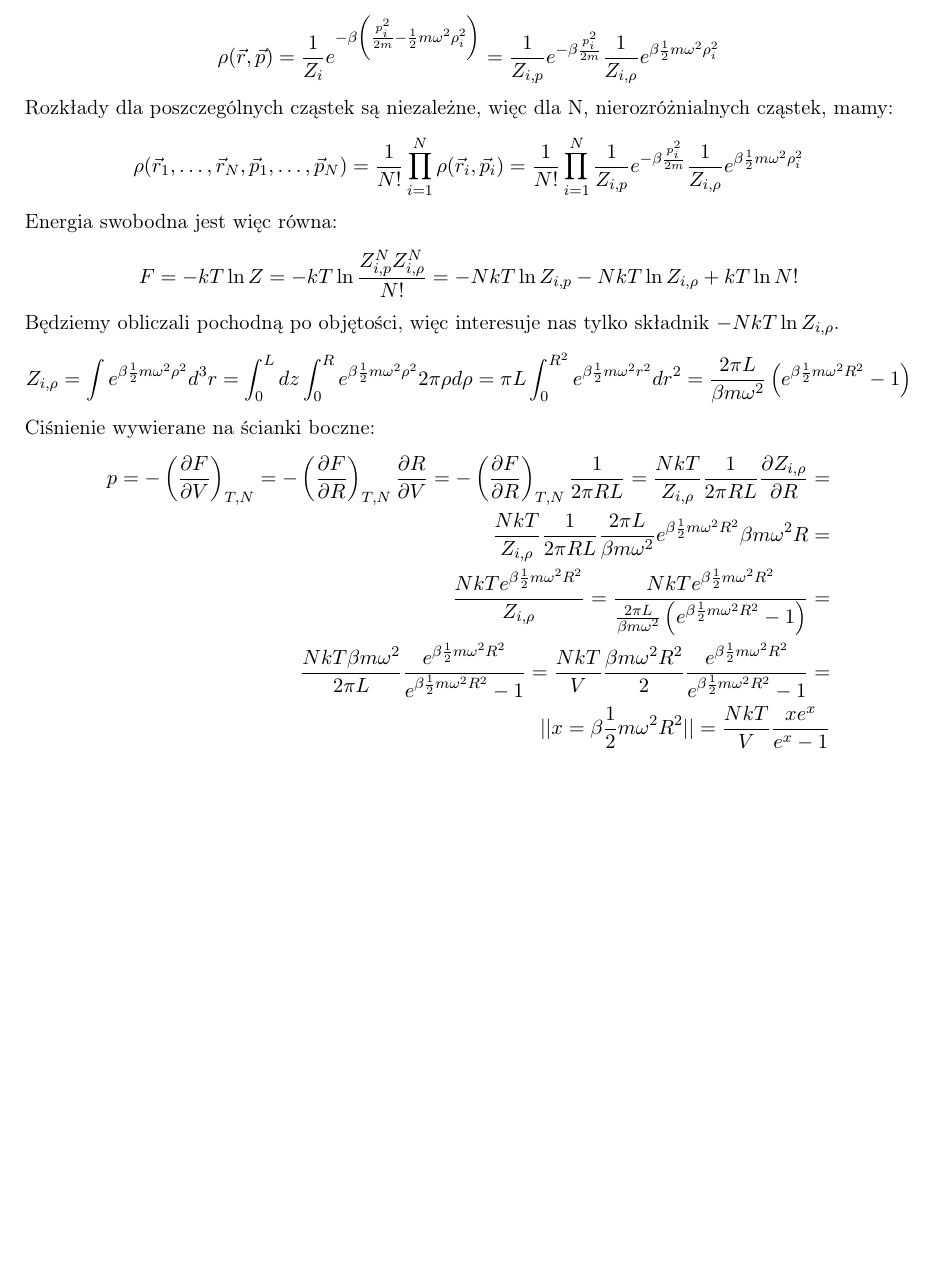
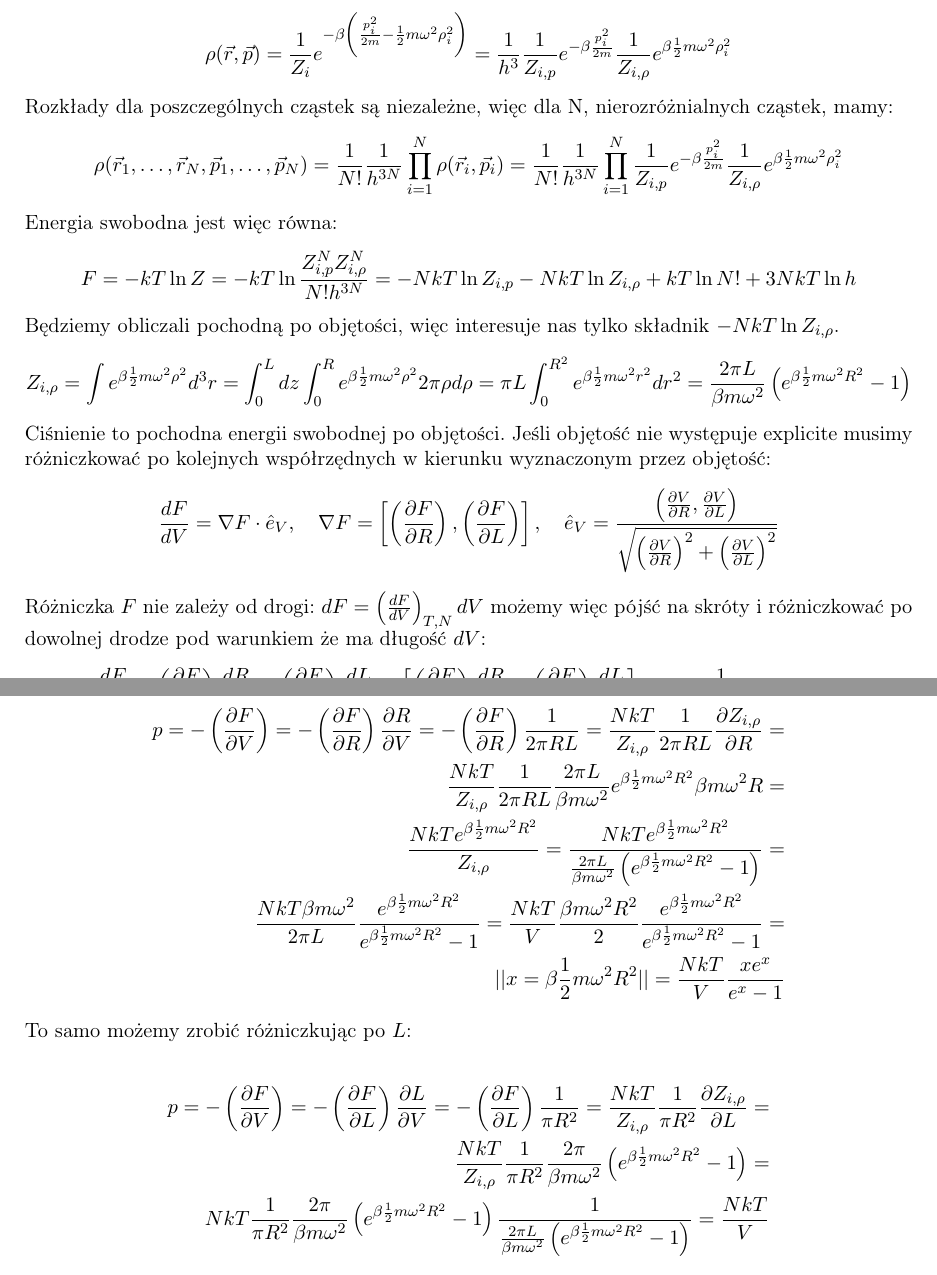
Before and after one commit to akalinow/Termodynamika_R, a LaTeX document (zestaw_8/zestaw_8_rozwiazania.tex): part of page 6 of 7 before the commit and two parts of pages 6 and 7 of 7 after it, the two joined at a grey line, cut so that both start at the same text, the shorter picture padded with empty space. Compiled offline with pdfLaTeX.

Commit message:
* fix typos

```diff
--- a/zestaw_8/zestaw_8_rozwiazania.tex
+++ b/zestaw_8/zestaw_8_rozwiazania.tex
@@ -418,20 +418,21 @@ Ta energia daje wkład do całkowitej energii występującej w rozkładzie kanon
 Dla pojedynczej cząstki mamy więc ($\beta = \frac{1}{kT}$):
 \begin{align*}
   \rho(\vec{r},\vec{p}) = \frac{1}{Z_{i}} e^{-\beta \left( \frac{p_{i}^2}{2m} - \frac{1}{2} m \omega^2 \rho_{i}^2 \right)} =
-  \frac{1}{Z_{i,p}} e^{-\beta \frac{p_{i}^2}{2m}} \frac{1}{Z_{i,\rho}} e^{\beta \frac{1}{2} m \omega^2 \rho_{i}^2}
+   \frac{1}{h^{3}} \frac{1}{Z_{i,p}} e^{-\beta \frac{p_{i}^2}{2m}} \frac{1}{Z_{i,\rho}} e^{\beta \frac{1}{2} m \omega^2 \rho_{i}^2}
 \end{align*}
 
 Rozkłady dla poszczególnych cząstek są niezależne, więc dla N, nierozróżnialnych cząstek,
 mamy:
 \begin{align*}
   \rho(\vec{r}_1, \ldots, \vec{r}_N, \vec{p}_1, \ldots, \vec{p}_N) =
-  \frac{1}{N!} \prod_{i=1}^{N} \rho(\vec{r}_i, \vec{p}_i) =
-  \frac{1}{N!} \prod_{i=1}^{N} \frac{1}{Z_{i,p}} e^{-\beta \frac{p_{i}^2}{2m}} \frac{1}{Z_{i,\rho}} e^{\beta \frac{1}{2} m \omega^2 \rho_{i}^2}
+  \frac{1}{N!} \frac{1}{h^{3N}}\prod_{i=1}^{N} \rho(\vec{r}_i, \vec{p}_i) =
+  \frac{1}{N!} \frac{1}{h^{3N}} \prod_{i=1}^{N} \frac{1}{Z_{i,p}} e^{-\beta \frac{p_{i}^2}{2m}} \frac{1}{Z_{i,\rho}} e^{\beta \frac{1}{2} m \omega^2 \rho_{i}^2}
 \end{align*}
 
 Energia swobodna jest więc równa:
 \begin{align*}
-  F = -kT \ln Z = -kT \ln \frac{Z_{i,p}^N Z_{i,\rho}^N}{N!} = -NkT \ln Z_{i,p} - NkT \ln Z_{i,\rho} + kT \ln N!
+  F = -kT \ln Z = -kT \ln \frac{Z_{i,p}^N Z_{i,\rho}^N}{N!h^{3N}} =
+  -NkT \ln Z_{i,p} - NkT \ln Z_{i,\rho} + kT \ln N! + 3NkT \ln h
 \end{align*}
 
 Będziemy obliczali pochodną po objętości, więc interesuje nas tylko
@@ -443,11 +444,31 @@ składnik $-NkT \ln Z_{i,\rho}$.
   \frac{2\pi L}{\beta m \omega^2} \left(e^{\beta \frac{1}{2} m \omega^2 R^2}-1\right)
 \end{align*}
 
-Ciśnienie wywierane na ścianki boczne:
+Ciśnienie to pochodna energii swobodnej po objętości.
+Jeśli objętość nie występuje explicite musimy różniczkować
+po kolejnych współrzędnych w kierunku wyznaczonym przez objętość:
 \begin{align*}
-  p = -\left( \frac{\partial F}{\partial V} \right)_{T,N} =
-  -\left( \frac{\partial F}{\partial R} \right)_{T,N} \frac{\partial R}{\partial V} =
-  -\left(\frac{\partial F}{\partial R} \right)_{T,N} \frac{1}{2\pi R L} =
+  \frac{dF}{dV} =  \nabla F \cdot \hat{e}_{V}, \quad
+  \nabla F = \left[\left( \frac{\partial F}{\partial R} \right),
+              \left( \frac{\partial F}{\partial L} \right) \right], \quad
+\hat{e}_{V} = \frac{\left( \frac{\partial V}{\partial R}, \frac{\partial V}{\partial L} \right)}{\sqrt{\left(\frac{\partial V}{\partial R}\right)^2 + \left(\frac{\partial V}{\partial L}\right)^2}}
+\end{align*}
+
+Różniczka $F$ nie zależy od drogi:
+$dF = \left( \frac{d F}{d V} \right)_{T,N} dV $
+możemy więc pójść na skróty i różniczkować po dowolnej drodze
+pod warunkiem że ma długość $dV$:
+\begin{align*}
+  \frac{dF}{dV} = \left( \frac{\partial F}{\partial R} \right) \frac{dR}{dV} =
+       \left( \frac{\partial F}{\partial L} \right) \frac{dL}{dV} =
+       \left[\left( \frac{\partial F}{\partial R} \right) \frac{dR}{dV}  +
+       \left( \frac{\partial F}{\partial L} \right) \frac{dL}{dV} \right] \frac{1}{\sqrt{\left(\frac{dR}{dV}\right)^2 + \left(\frac{dL}{dV}\right)^2}} = 1
+\end{align*}
+
+\begin{align*}
+  p = -\left( \frac{\partial F}{\partial V} \right) =
+  -\left( \frac{\partial F}{\partial R} \right) \frac{\partial R}{\partial V} =
+  -\left(\frac{\partial F}{\partial R} \right) \frac{1}{2\pi R L} =
   \frac{NkT}{Z_{i,\rho}} \frac{1}{2\pi R L} \frac{\partial Z_{i,\rho}}{\partial R} = \\
    \frac{NkT}{Z_{i,\rho}} \frac{1}{2\pi R L} \frac{2\pi L}{\beta m \omega^2} e^{\beta \frac{1}{2} m \omega^2 R^2} \beta m \omega^2 R = \\
   \frac{NkT e^{\beta \frac{1}{2} m \omega^2 R^2}}{Z_{i,\rho}} =
@@ -457,6 +478,20 @@ Ciśnienie wywierane na ścianki boczne:
   || x = \beta \frac{1}{2} m \omega^2 R^2 || =
   \frac{NkT}{V} \frac{x e^{x}}{e^{x}-1}
 \end{align*}
+
+To samo możemy zrobić różniczkując po $L$:
+
+\begin{align*}
+  p = -\left( \frac{\partial F}{\partial V} \right) =
+  -\left( \frac{\partial F}{\partial L} \right) \frac{\partial L}{\partial V} =
+  -\left(\frac{\partial F}{\partial L} \right) \frac{1}{\pi R^2} =
+  \frac{NkT}{Z_{i,\rho}} \frac{1}{\pi R^2} \frac{\partial Z_{i,\rho}}{\partial L} = \\
+  \frac{NkT}{Z_{i,\rho}} \frac{1}{\pi R^2} \frac{2\pi}{\beta m \omega^2} \left(e^{\beta \frac{1}{2} m \omega^2 R^2}-1\right) = \\
+   NkT\frac{1}{\pi R^2} \frac{2\pi}{\beta m \omega^2} \left(e^{\beta \frac{1}{2} m \omega^2 R^2}-1\right)
+  \frac{1}{\frac{2\pi L}{\beta m \omega^2} \left(e^{\beta \frac{1}{2} m \omega^2 R^2}-1\right)} =
+  \frac{NkT}{V}
+\end{align*}
+
 
 Sprawdźmy zachowanie w granicy $\omega \to 0$:
 \begin{align*}
```
Also changed, not shown: zestaw_9/zestaw_9_rozwiazania.tex (+1 -1 lines), zestaw_8/zestaw_8_rozwiazania.tex (4 more changed lines).
